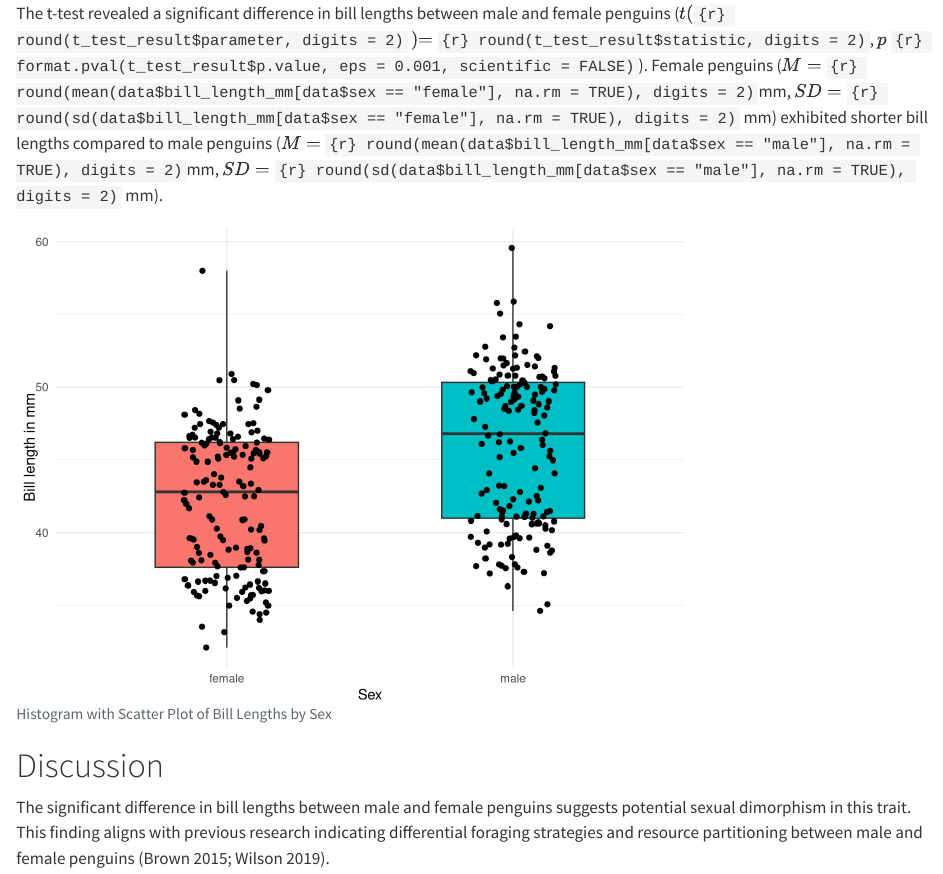
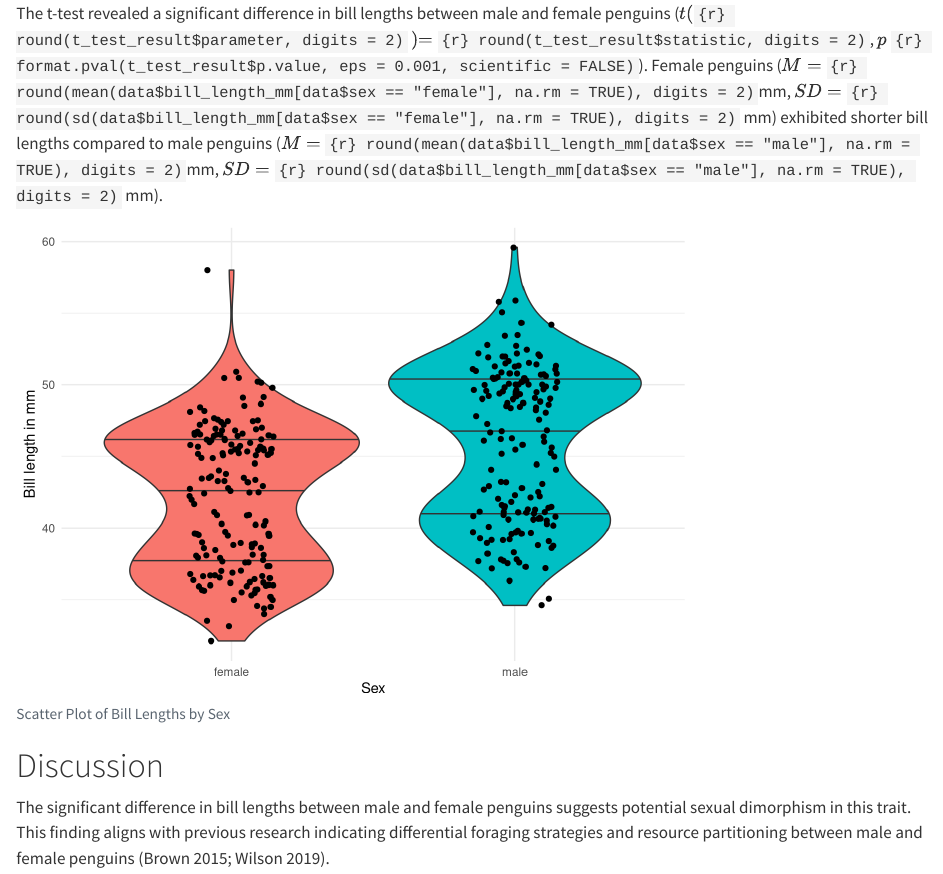
Before and after one commit to lmu-osc/code-publishing-short, a Quarto document (01_Example/Manuscript.qmd): the page in a window 1100 px wide, from 900 px down. Rendered offline with R 4.5, knitr and Pandoc in place of Quarto, with nearby package versions; code that draws random numbers runs with fixed seeds of ours; some code elsewhere in the file could not run offline.

Commit message:
Use violin plot rather than box plot
Friends don't let friends use box plots

````diff
--- a/01_Example/Manuscript.qmd
+++ b/01_Example/Manuscript.qmd
@@ -86,11 +86,15 @@ Female penguins ($M=$ `{r} round(mean(data$bill_length_mm[data$sex == "female"],
 ```{r}
 #| label: "bill-length-comparison"
 #| echo: false
-#| fig.cap: "Histogram with Scatter Plot of Bill Lengths by Sex"
+#| fig-cap: "Scatter Plot of Bill Lengths by Sex"
+#| fig-subcap: "Violin Plot Displays Quartiles"
 
 # Create ggplot object
 ggplot2::ggplot(data_clean, ggplot2::aes(x = sex, y = bill_length_mm, fill = sex), group = sex) +
-  ggplot2::geom_boxplot(width = 0.5, show.legend = FALSE) +
+  ggplot2::geom_violin(
+    draw_quantiles = c(0.25, 0.5, 0.75),
+    show.legend = FALSE
+  ) +
   ggplot2::geom_jitter(width = 0.15, show.legend = FALSE) +
   ggplot2::labs(x = "Sex", y = "Bill length in mm") +
   ggplot2::theme_minimal()
````
